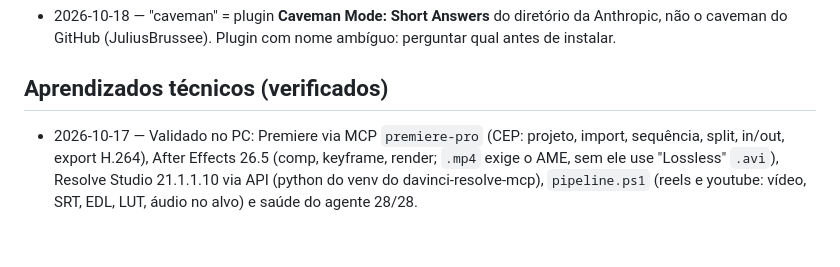
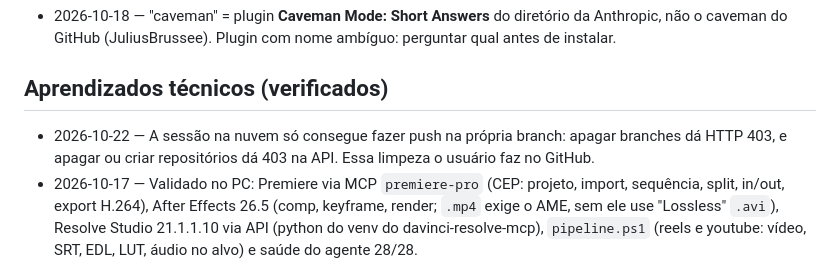
Before and after one commit to clebercantos/gestao, a Markdown page: memoria/memoria.md, the part around the change. GitHub-like rendering; blank space fills up the shorter version.

Commit message:
Memória: limites de GitHub da sessão na nuvem
Co-Authored-By: Claude Opus 5.5 <noreply@anthropic.com>
Claude-Session: https://claude.ai/code/session_01TunC1F4kPS7t3RCpMQNaR5

```diff
--- a/memoria/memoria.md
+++ b/memoria/memoria.md
@@ -21,6 +21,7 @@
 - 2026-10-18 — "caveman" = plugin **Caveman Mode: Short Answers** do diretório da Anthropic, não o caveman do GitHub (JuliusBrussee). Plugin com nome ambíguo: perguntar qual antes de instalar.
 
 ## Aprendizados técnicos (verificados)
+- 2026-10-22 — A sessão na nuvem só consegue fazer push na própria branch: apagar branches dá HTTP 403, e apagar ou criar repositórios dá 403 na API. Essa limpeza o usuário faz no GitHub.
 - 2026-10-17 — Validado no PC: Premiere via MCP `premiere-pro` (CEP: projeto, import, sequência, split, in/out, export H.264), After Effects 26.5 (comp, keyframe, render; `.mp4` exige o AME, sem ele use "Lossless" `.avi`), Resolve Studio 21.1.1.10 via API (python do venv do davinci-resolve-mcp), `pipeline.ps1` (reels e youtube: vídeo, SRT, EDL, LUT, áudio no alvo) e saúde do agente 28/28.
 - 2026-10-17 — Validação após o PR #2: 7 skills, 3 tarefas com código 0, lock com 2 execuções simultâneas, hooks e memória OK, 7 MCPs conectados (opusclip incluído). O `install` não copiava o `pipeline.*` (corrigido no .ps1 e no .sh). O conector "claude.ai Adobe" mudou de nome e precisa ser desativado também por esse nome no projeto `gestao`.
 - 2026-10-17 — A API do Premiere (via MCP) não aplica LUT `.cube`: aplique em Lumetri > Creative > Look, ou use o Resolve, cuja API aceita LUT.
```
